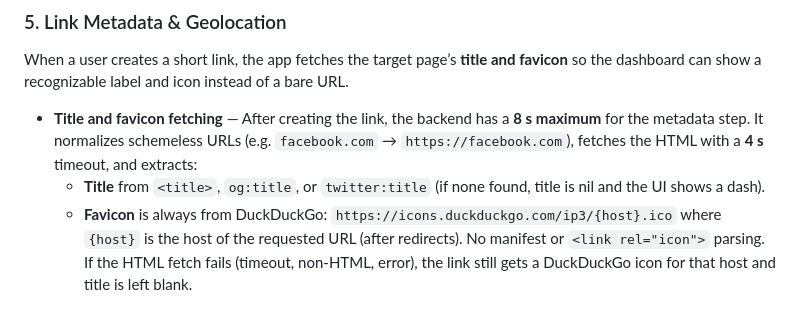
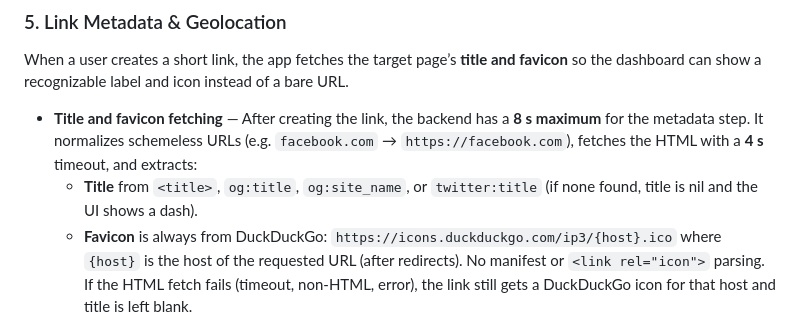
Before and after one commit to joncms95/geckolink, a Markdown page: README.md, the part around the change. GitHub-like rendering.

```diff
--- a/README.md
+++ b/README.md
@@ -88,7 +88,7 @@ The dashboard summary (total links, total clicks, top location) is loaded **asyn
 When a user creates a short link, the app fetches the target page’s **title and favicon** so the dashboard can show a recognizable label and icon instead of a bare URL.
 
 - **Title and favicon fetching** — After creating the link, the backend has a **8 s maximum** for the metadata step. It normalizes schemeless URLs (e.g. `facebook.com` → `https://facebook.com`), fetches the HTML with a **4 s** timeout, and extracts:
-  - **Title** from `<title>`, `og:title`, or `twitter:title` (if none found, title is nil and the UI shows a dash).
+  - **Title** from `<title>`, `og:title`, `og:site_name`, or `twitter:title` (if none found, title is nil and the UI shows a dash).
   - **Favicon** is always from DuckDuckGo: `https://icons.duckduckgo.com/ip3/{host}.ico` where `{host}` is the host of the requested URL (after redirects). No manifest or `<link rel="icon">` parsing. If the HTML fetch fails (timeout, non-HTML, error), the link still gets a DuckDuckGo icon for that host and title is left blank.
 - **Geolocation** — Click recording (DB insert + IP-to-location via Geocoder, 3 s timeout) runs in a background job (`RecordClickJob`). The redirect response is sent immediately; the job runs asynchronously so analytics get country data without slowing the redirect.
 
```
Also changed, not shown: docs/ROADMAP.md (+1 -1 lines).
